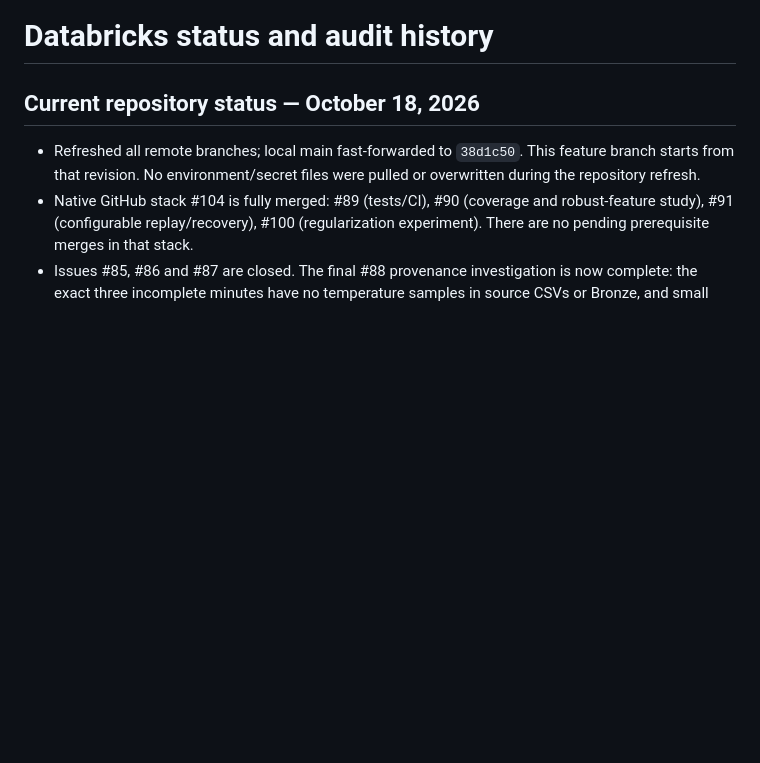
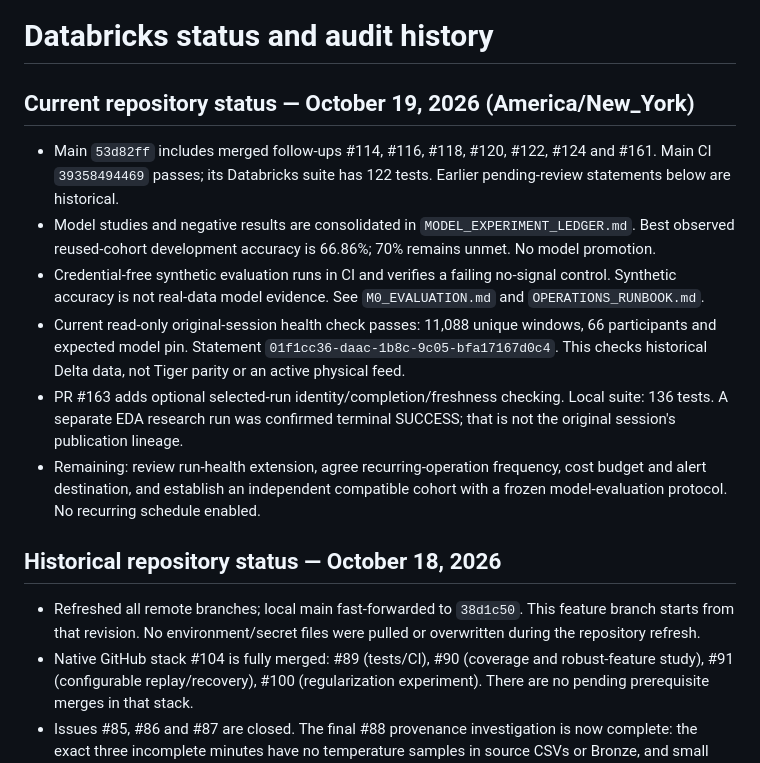
Before and after one commit to RudrakshNanavaty/gluco, a Markdown page: databricks/docs/CURRENT_STATUS.md, the part around the change. GitHub-like rendering; blank space fills up the shorter version.

Commit message:
docs(databricks): refresh merged status and validation blockers
Co-Authored-By: Codex <noreply@openai.com>

```diff
--- a/databricks/docs/CURRENT_STATUS.md
+++ b/databricks/docs/CURRENT_STATUS.md
@@ -1,6 +1,28 @@
 # Databricks status and audit history
 
-## Current repository status — October 18, 2026
+## Current repository status — October 19, 2026 (America/New_York)
+
+- Main `53d82ff` includes merged follow-ups #114, #116, #118, #120, #122,
+  #124 and #161. Main CI `39358494469` passes; its Databricks suite has
+  122 tests. Earlier pending-review statements below are historical.
+- Model studies and negative results are consolidated in
+  `MODEL_EXPERIMENT_LEDGER.md`. Best observed reused-cohort development
+  accuracy is 66.86%; 70% remains unmet. No model promotion.
+- Credential-free synthetic evaluation runs in CI and verifies a failing
+  no-signal control. Synthetic accuracy is not real-data model evidence.
+  See `M0_EVALUATION.md` and `OPERATIONS_RUNBOOK.md`.
+- Current read-only original-session health check passes: 11,088 unique
+  windows, 66 participants and expected model pin. Statement
+  `01f1cc36-daac-1b8c-9c05-bfa17167d0c4`. This checks historical Delta data,
+  not Tiger parity or an active physical feed.
+- PR #163 adds optional selected-run identity/completion/freshness checking.
+  Local suite: 136 tests. A separate EDA research run was confirmed terminal
+  SUCCESS; that is not the original session's publication lineage.
+- Remaining: review run-health extension, agree recurring-operation frequency,
+  cost budget and alert destination, and establish an independent compatible
+  cohort with a frozen model-evaluation protocol. No recurring schedule enabled.
+
+## Historical repository status — October 18, 2026
 
 - Refreshed all remote branches; local main fast-forwarded to `38d1c50`.
   This feature branch starts from that revision. No environment/secret files
```
Also changed, not shown: databricks/docs/MODEL_EXPERIMENT_LEDGER.md (+1 -1 lines).
